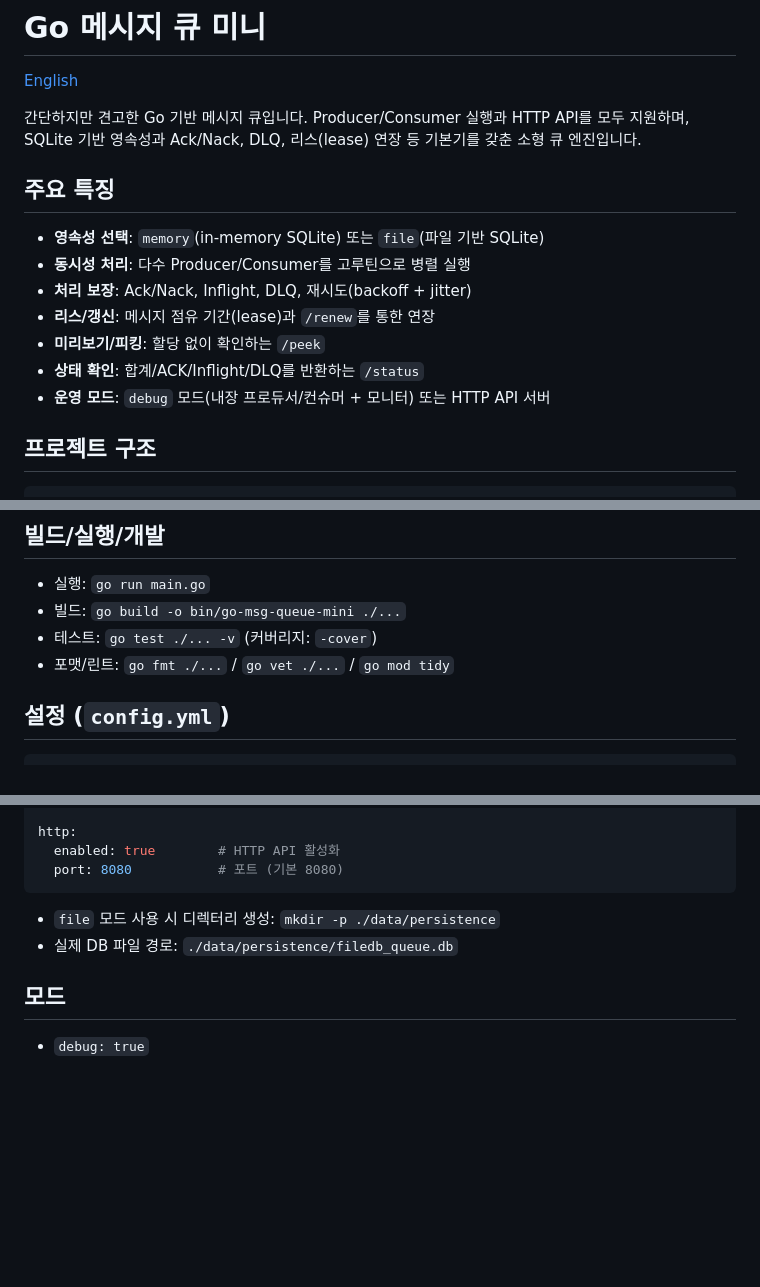
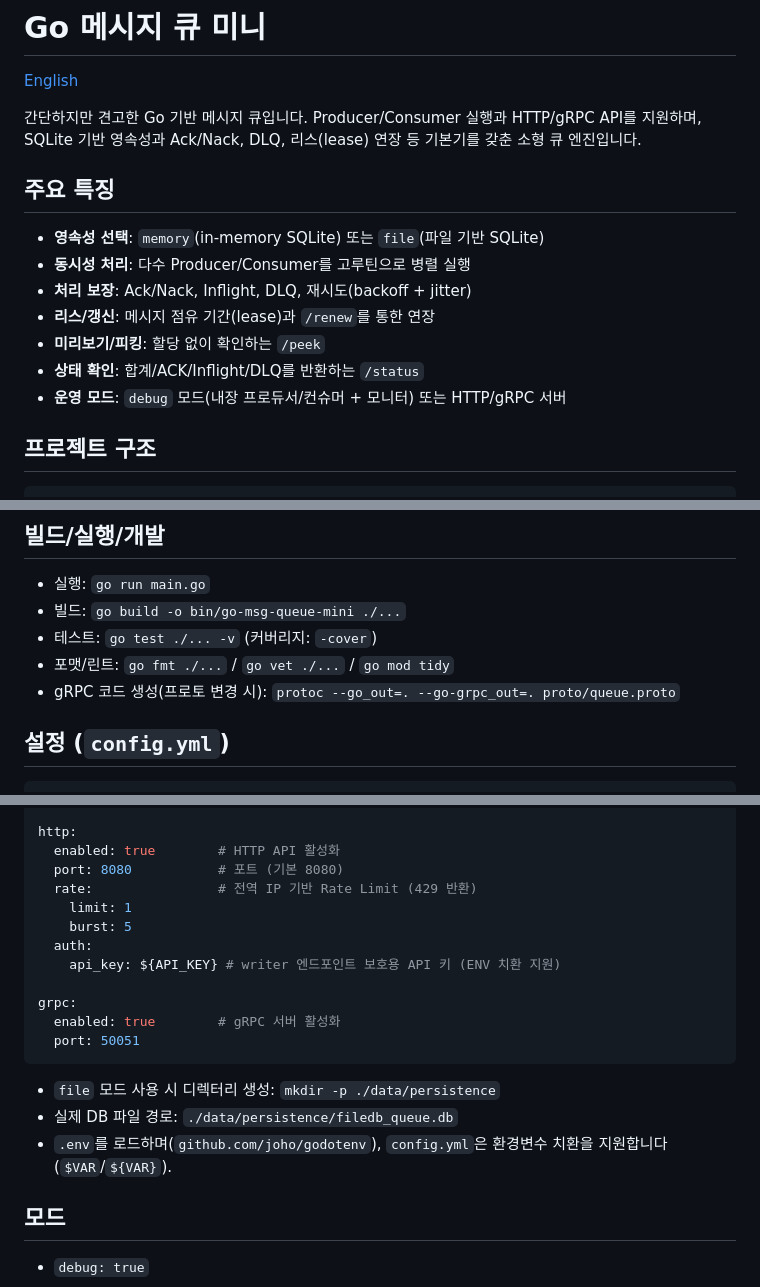
Before and after one commit to hoonzinope/go-msg-queue-mini, a Markdown page: README.md, 3 parts joined by grey strips. Drawn GitHub-style; blank space fills up the shorter version.

````diff
--- a/README.md
+++ b/README.md
@@ -2,7 +2,7 @@
 
 [English](./README.en.md)
 
-간단하지만 견고한 Go 기반 메시지 큐입니다. Producer/Consumer 실행과 HTTP API를 모두 지원하며, SQLite 기반 영속성과 Ack/Nack, DLQ, 리스(lease) 연장 등 기본기를 갖춘 소형 큐 엔진입니다.
+간단하지만 견고한 Go 기반 메시지 큐입니다. Producer/Consumer 실행과 HTTP/gRPC API를 지원하며, SQLite 기반 영속성과 Ack/Nack, DLQ, 리스(lease) 연장 등 기본기를 갖춘 소형 큐 엔진입니다.
 
 ## 주요 특징
 
@@ -12,7 +12,7 @@
 - **리스/갱신**: 메시지 점유 기간(lease)과 `/renew`를 통한 연장
 - **미리보기/피킹**: 할당 없이 확인하는 `/peek`
 - **상태 확인**: 합계/ACK/Inflight/DLQ를 반환하는 `/status`
-- **운영 모드**: `debug` 모드(내장 프로듀서/컨슈머 + 모니터) 또는 HTTP API 서버
+- **운영 모드**: `debug` 모드(내장 프로듀서/컨슈머 + 모니터) 또는 HTTP/gRPC 서버
 
 ## 프로젝트 구조
 
@@ -49,6 +53,7 @@
 - 빌드: `go build -o bin/go-msg-queue-mini ./...`
 - 테스트: `go test ./... -v` (커버리지: `-cover`)
 - 포맷/린트: `go fmt ./...` / `go vet ./...` / `go mod tidy`
+- gRPC 코드 생성(프로토 변경 시): `protoc --go_out=. --go-grpc_out=. proto/queue.proto`
 
 ## 설정 (`config.yml`)
 
@@ -68,10 +73,20 @@ debug: false           # true면 내장 프로듀서/컨슈머/모니터 실행
 http:
   enabled: true        # HTTP API 활성화
   port: 8080           # 포트 (기본 8080)
+  rate:                # 전역 IP 기반 Rate Limit (429 반환)
+    limit: 1
+    burst: 5
+  auth:
+    api_key: ${API_KEY} # writer 엔드포인트 보호용 API 키 (ENV 치환 지원)
+
+grpc:
+  enabled: true        # gRPC 서버 활성화
+  port: 50051
 ```
 
 - `file` 모드 사용 시 디렉터리 생성: `mkdir -p ./data/persistence`
 - 실제 DB 파일 경로: `./data/persistence/filedb_queue.db`
+- `.env`를 로드하며(`github.com/joho/godotenv`), `config.yml`은 환경변수 치환을 지원합니다(`$VAR`/`${VAR}`).
 
 ## 모드
 
````
Also changed, not shown: other parts of README.md (+24 -4 lines), README.en.md (+42 -7 lines).
